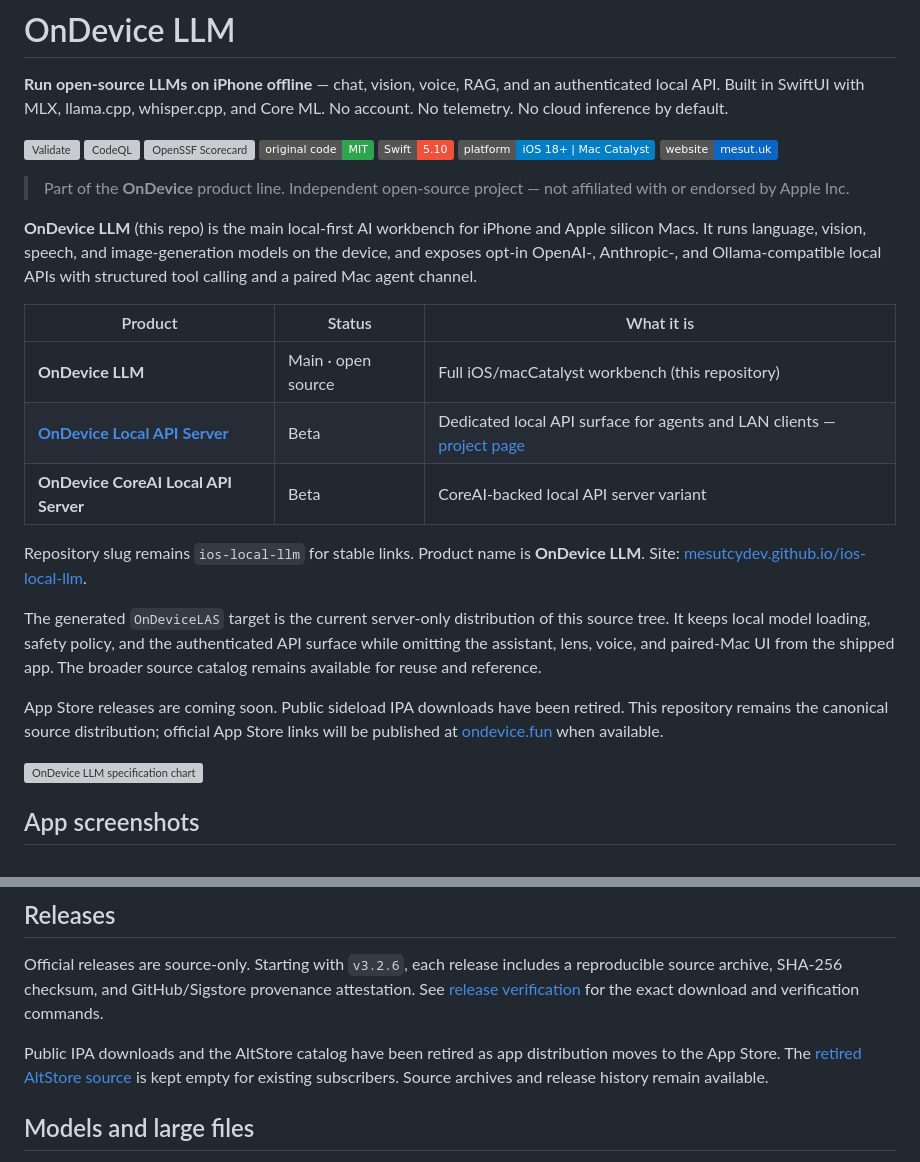
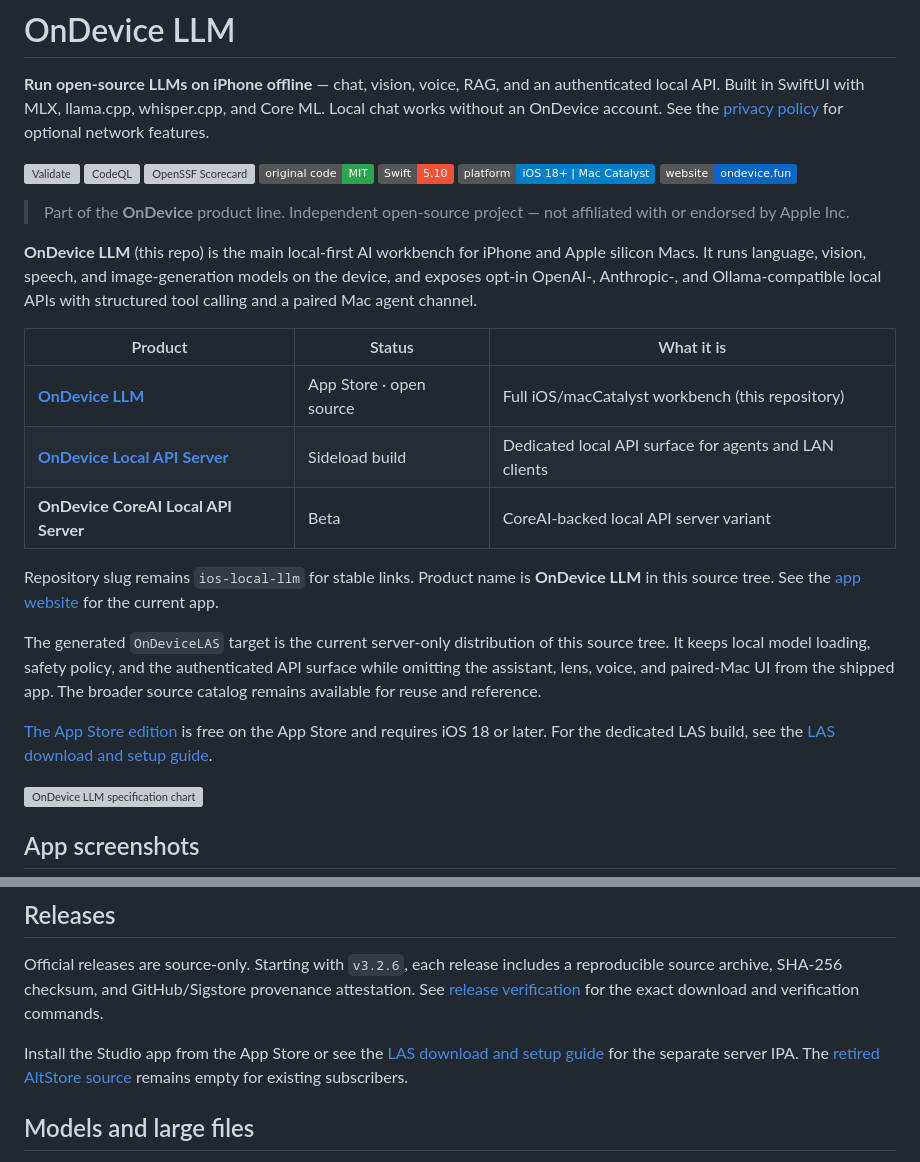
Before and after one commit to Mesutcydev/ios-local-llm, a Markdown page: README.md, 2 parts joined by grey strips. Rendered like a GitHub page; badges without logos; grey boxes are pictures that could not be loaded.

Commit message:
Point Studio and LAS readers to current app pages
Signed-off-by: Mesutcydev <Mesutcydev@users.noreply.github.com>

```diff
--- a/README.md
+++ b/README.md
@@ -2,7 +2,8 @@
 
 **Run open-source LLMs on iPhone offline** — chat, vision, voice, RAG, and an
 authenticated local API. Built in SwiftUI with MLX, llama.cpp, whisper.cpp, and
-Core ML. No account. No telemetry. No cloud inference by default.
+Core ML. Local chat works without an OnDevice account. See the
+[privacy policy](PRIVACY_POLICY.md) for optional network features.
 
 [![Validate](https://github.com/Mesutcydev/ios-local-llm/actions/workflows/validate.yml/badge.svg)](https://github.com/Mesutcydev/ios-local-llm/actions/workflows/validate.yml)
 [![CodeQL](https://github.com/Mesutcydev/ios-local-llm/actions/workflows/codeql.yml/badge.svg)](https://github.com/Mesutcydev/ios-local-llm/actions/workflows/codeql.yml)
@@ -10,7 +11,7 @@ Core ML. No account. No telemetry. No cloud inference by default.
 [![License: MIT](https://img.shields.io/badge/original%20code-MIT-2ea44f.svg)](LICENSE)
 [![Swift](https://img.shields.io/badge/Swift-5.10-F05138.svg)](https://www.swift.org/)
 [![Platform](https://img.shields.io/badge/platform-iOS%2018%2B%20%7C%20Mac%20Catalyst-blue.svg)](SETUP_INSTRUCTIONS.md)
-[![Website](https://img.shields.io/badge/website-mesut.uk-0A66C2.svg)](https://mesut.uk/apps/codelens)
+[![Website](https://img.shields.io/badge/website-ondevice.fun-0A66C2.svg)](https://ondevice.fun/local-ai-studio/)
 
 > Part of the **OnDevice** product line. Independent open-source project — not
 > affiliated with or endorsed by Apple Inc.
@@ -23,12 +24,12 @@ agent channel.
 
 | Product | Status | What it is |
 | --- | --- | --- |
-| **OnDevice LLM** | Main · open source | Full iOS/macCatalyst workbench (this repository) |
-| [**OnDevice Local API Server**](https://mesutcydev.github.io/ios-local-llm/ondevice.html) | Beta | Dedicated local API surface for agents and LAN clients — [project page](https://mesutcydev.github.io/ios-local-llm/ondevice.html) |
+| [**OnDevice LLM**](https://ondevice.fun/local-ai-studio/) | App Store · open source | Full iOS/macCatalyst workbench (this repository) |
+| [**OnDevice Local API Server**](https://ondevice.fun/iphone-local-api/) | Sideload build | Dedicated local API surface for agents and LAN clients |
 | **OnDevice CoreAI Local API Server** | Beta | CoreAI-backed local API server variant |
 
 Repository slug remains `ios-local-llm` for stable links. Product name is
-**OnDevice LLM**. Site: [mesutcydev.github.io/ios-local-llm](https://mesutcydev.github.io/ios-local-llm/).
+**OnDevice LLM** in this source tree. See the [app website](https://ondevice.fun/local-ai-studio/) for the current app.
 
 The generated `OnDeviceLAS` target is the current server-only distribution of
 this source tree. It keeps local model loading, safety policy, and the
@@ -36,10 +37,9 @@ authenticated API surface while omitting the assistant, lens, voice, and
 paired-Mac UI from the shipped app. The broader source catalog remains
 available for reuse and reference.
 
-App Store releases are coming soon. Public sideload IPA downloads have been
-retired. This repository remains the canonical source distribution; official
-App Store links will be published at [ondevice.fun](https://ondevice.fun/) when
-available.
+[The App Store edition](https://apps.apple.com/app/id6770114399) is free on
+the App Store and requires iOS 18 or later. For the dedicated LAS build, see the
+[LAS download and setup guide](https://ondevice.fun/iphone-local-api/).
 
 [![OnDevice LLM specification chart](Docs/Images/ios-local-llm-spec-chart.png)](Docs/Images/ios-local-llm-spec-chart.svg)
 
@@ -184,10 +184,10 @@ provenance attestation. See
 [release verification](Docs/RELEASE_VERIFICATION.md) for the exact download
 and verification commands.
 
-Public IPA downloads and the AltStore catalog have been retired as app
-distribution moves to the App Store. The [retired AltStore source](altstore/README.md)
-is kept empty for existing subscribers. Source archives and release history
-remain available.
+Install the Studio app from the App Store or see the
+[LAS download and setup guide](https://ondevice.fun/iphone-local-api/) for the
+separate server IPA. The [retired AltStore source](altstore/README.md) remains
+empty for existing subscribers.
 
 ## Models and large files
 
```
